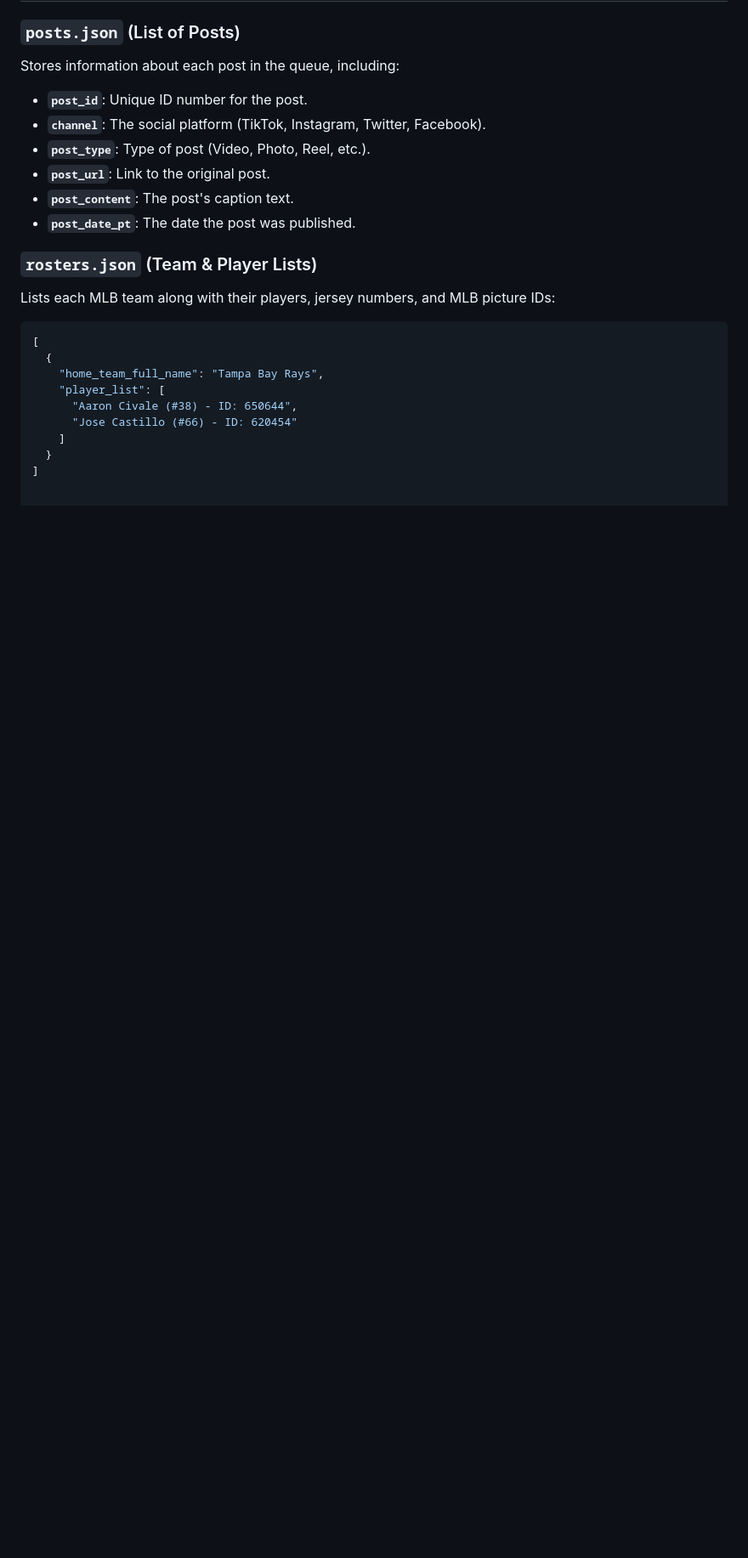
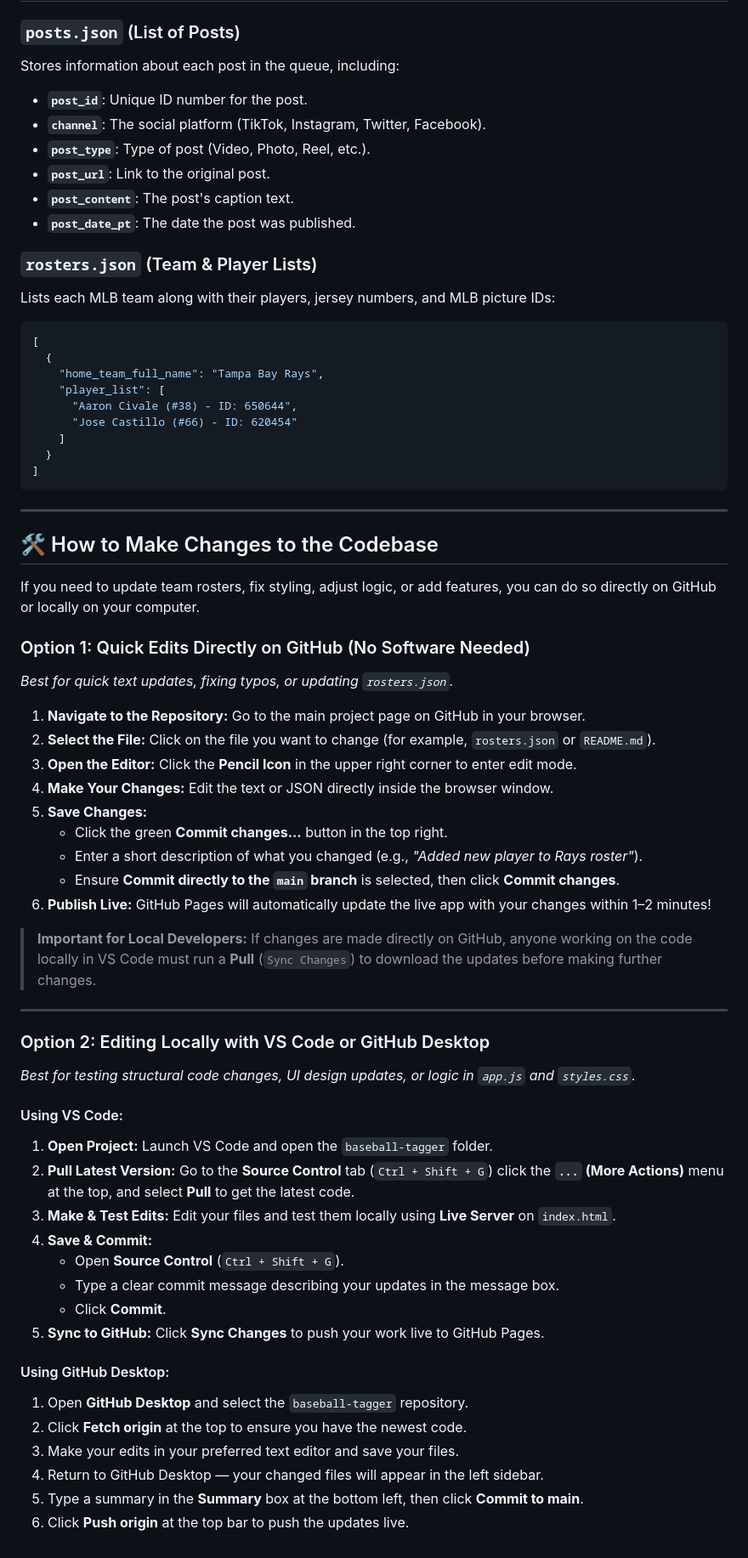
Before and after one commit to PiperMLB/baseball-tagger, a Markdown page: README.md, the part around one of its changes. Shown at 85% size. Drawn GitHub-style; blank space fills up the shorter version.

Commit message:
Add guidelines for updating the codebase
Added instructions for making changes to the codebase, including options for editing directly on GitHub and locally using VS Code or GitHub Desktop.

````diff
--- a/README.md
+++ b/README.md
@@ -78,3 +57,48 @@ Lists each MLB team along with their players, jersey numbers, and MLB picture ID
     ]
   }
 ]
+```
+---
+## 🛠️ How to Make Changes to the Codebase
+
+If you need to update team rosters, fix styling, adjust logic, or add features, you can do so directly on GitHub or locally on your computer.
+
+### Option 1: Quick Edits Directly on GitHub (No Software Needed)
+
+*Best for quick text updates, fixing typos, or updating `rosters.json`.*
+
+1. **Navigate to the Repository:** Go to the main project page on GitHub in your browser.
+2. **Select the File:** Click on the file you want to change (for example, `rosters.json` or `README.md`).
+3. **Open the Editor:** Click the **Pencil Icon** in the upper right corner to enter edit mode.
+4. **Make Your Changes:** Edit the text or JSON directly inside the browser window.
+5. **Save Changes:**
+   * Click the green **Commit changes...** button in the top right.
+   * Enter a short description of what you changed (e.g., *"Added new player to Rays roster"*).
+   * Ensure **Commit directly to the `main` branch** is selected, then click **Commit changes**.
+6. **Publish Live:** GitHub Pages will automatically update the live app with your changes within 1–2 minutes!
+
+> **Important for Local Developers:** If changes are made directly on GitHub, anyone working on the code locally in VS Code must run a **Pull** (`Sync Changes`) to download the updates before making further changes.
+
+---
+
+### Option 2: Editing Locally with VS Code or GitHub Desktop
+
+*Best for testing structural code changes, UI design updates, or logic in `app.js` and `styles.css`.*
+
+#### Using VS Code:
+1. **Open Project:** Launch VS Code and open the `baseball-tagger` folder.
+2. **Pull Latest Version:** Go to the **Source Control** tab (`Ctrl + Shift + G`) click the **`...` (More Actions)** menu at the top, and select **Pull** to get the latest code.
+3. **Make & Test Edits:** Edit your files and test them locally using **Live Server** on `index.html`.
+4. **Save & Commit:**
+   * Open **Source Control** (`Ctrl + Shift + G`).
+   * Type a clear commit message describing your updates in the message box.
+   * Click **Commit**.
+5. **Sync to GitHub:** Click **Sync Changes** to push your work live to GitHub Pages.
+
+#### Using GitHub Desktop:
+1. Open **GitHub Desktop** and select the `baseball-tagger` repository.
+2. Click **Fetch origin** at the top to ensure you have the newest code.
+3. Make your edits in your preferred text editor and save your files.
+4. Return to GitHub Desktop — your changed files will appear in the left sidebar.
+5. Type a summary in the **Summary** box at the bottom left, then click **Commit to main**.
+6. Click **Push origin** at the top bar to push the updates live.
````
Also changed, not shown: other parts of README.md (+0 -21 lines).
